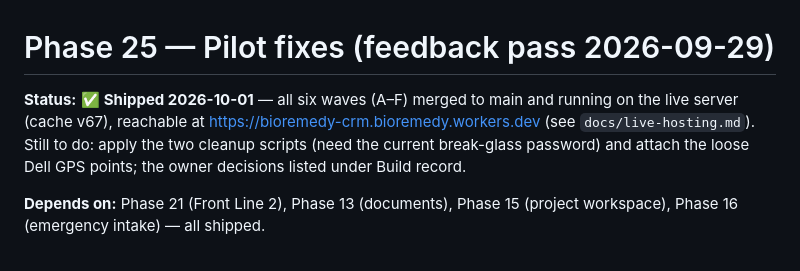
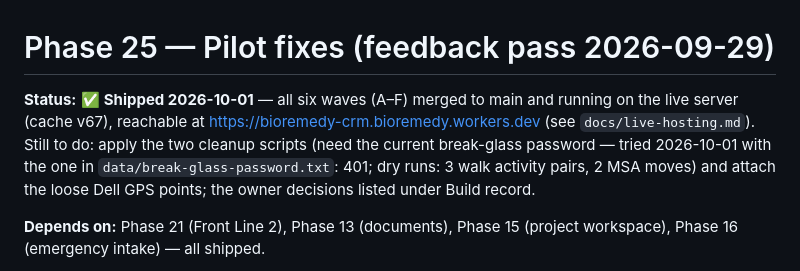
Before and after one commit to BradenGilbert/BioRemedy-Software, a Markdown page: docs/roadmap/phase-25-pilot-fixes-2026-09-29.md, the part around the change. GitHub-like rendering.

```diff
--- a/docs/roadmap/phase-25-pilot-fixes-2026-09-29.md
+++ b/docs/roadmap/phase-25-pilot-fixes-2026-09-29.md
@@ -1,6 +1,6 @@
 # Phase 25 — Pilot fixes (feedback pass 2026-09-29)
 
-**Status:** ✅ **Shipped 2026-10-01** — all six waves (A–F) merged to main and running on the live server (cache v67), reachable at https://bioremedy-crm.bioremedy.workers.dev (see `docs/live-hosting.md`). Still to do: apply the two cleanup scripts (need the current break-glass password) and attach the loose Dell GPS points; the owner decisions listed under Build record.
+**Status:** ✅ **Shipped 2026-10-01** — all six waves (A–F) merged to main and running on the live server (cache v67), reachable at https://bioremedy-crm.bioremedy.workers.dev (see `docs/live-hosting.md`). Still to do: apply the two cleanup scripts (need the current break-glass password — tried 2026-10-01 with the one in `data/break-glass-password.txt`: 401; dry runs: 3 walk activity pairs, 2 MSA moves) and attach the loose Dell GPS points; the owner decisions listed under Build record.
 
 **Depends on:** Phase 21 (Front Line 2), Phase 13 (documents), Phase 15 (project workspace), Phase 16 (emergency intake) — all shipped.
 
```
Also changed, not shown: docs/roadmap/OUTSTANDING.md (+2 -0 lines).
